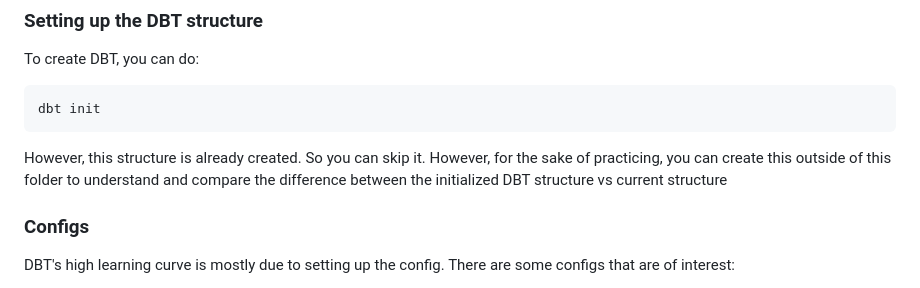
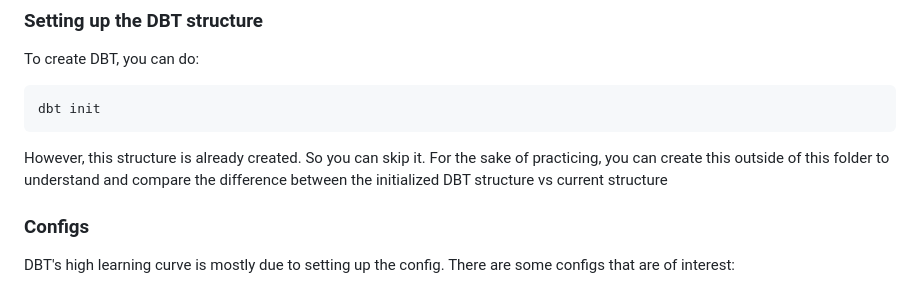
Before and after one commit to su-ntu-ctp/5m-data-2.5-data-warehouse, a Markdown page: liquor_sales/README.md, the part around the change. GitHub-like rendering.

Commit message:
removed typo

````diff
--- a/liquor_sales/README.md
+++ b/liquor_sales/README.md
@@ -8,7 +8,7 @@ To create DBT, you can do:
 dbt init
 ```
 
-However, this structure is already created. So you can skip it. However, for the sake of practicing, you can create this outside of this folder to understand and compare the difference between the initialized DBT structure vs current structure
+However, this structure is already created. So you can skip it. For the sake of practicing, you can create this outside of this folder to understand and compare the difference between the initialized DBT structure vs current structure
 
 ### Configs
 
````
